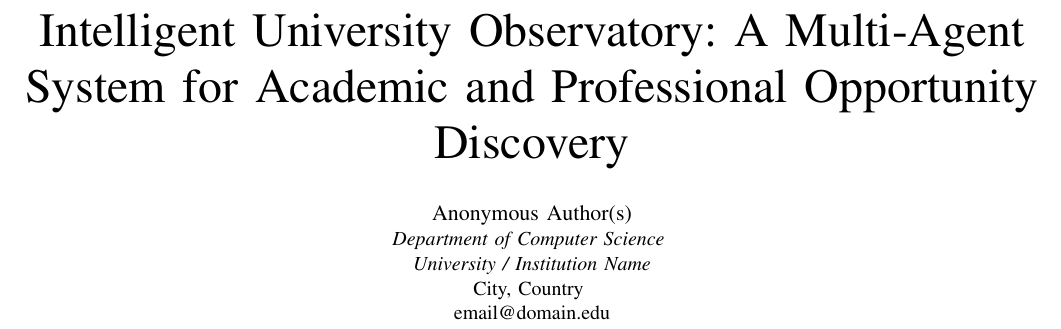
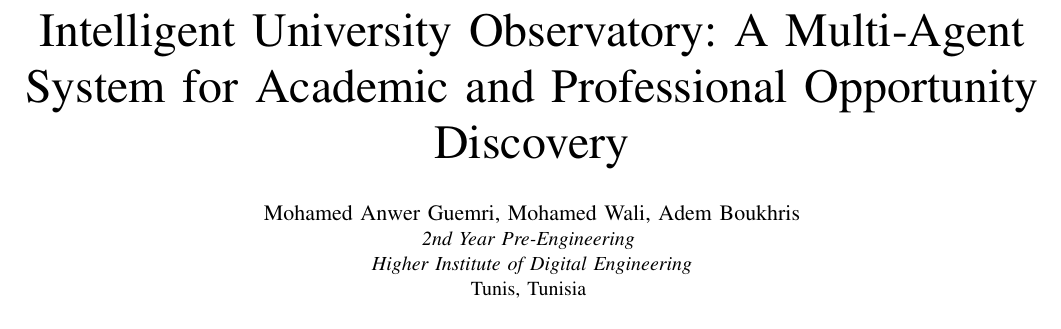
Before and after one commit to anwrG-p/UniversityObservatory, a LaTeX paper (report.tex): part of page 1 of 2, cut so that both start at the same text. Compiled offline with pdfLaTeX.

Commit message:
Frontend fix

```diff
--- a/report.tex
+++ b/report.tex
@@ -17,11 +17,11 @@
 
 \title{Intelligent University Observatory: A Multi-Agent System for Academic and Professional Opportunity Discovery}
 
-\author{\IEEEauthorblockN{Anonymous Author(s)}
-\IEEEauthorblockA{\textit{Department of Computer Science} \\
-\textit{University / Institution Name}\\
-City, Country \\
-email@domain.edu}
+\author{\IEEEauthorblockN{Mohamed Anwer Guemri, Mohamed Wali, Adem Boukhris}
+\IEEEauthorblockA{\textit{2nd Year Pre-Engineering} \\
+\textit{Higher Institute of Digital Engineering}\\
+Tunis, Tunisia \\
+}
 }
 
 \maketitle
```
Also changed, not shown: 2 other files.
